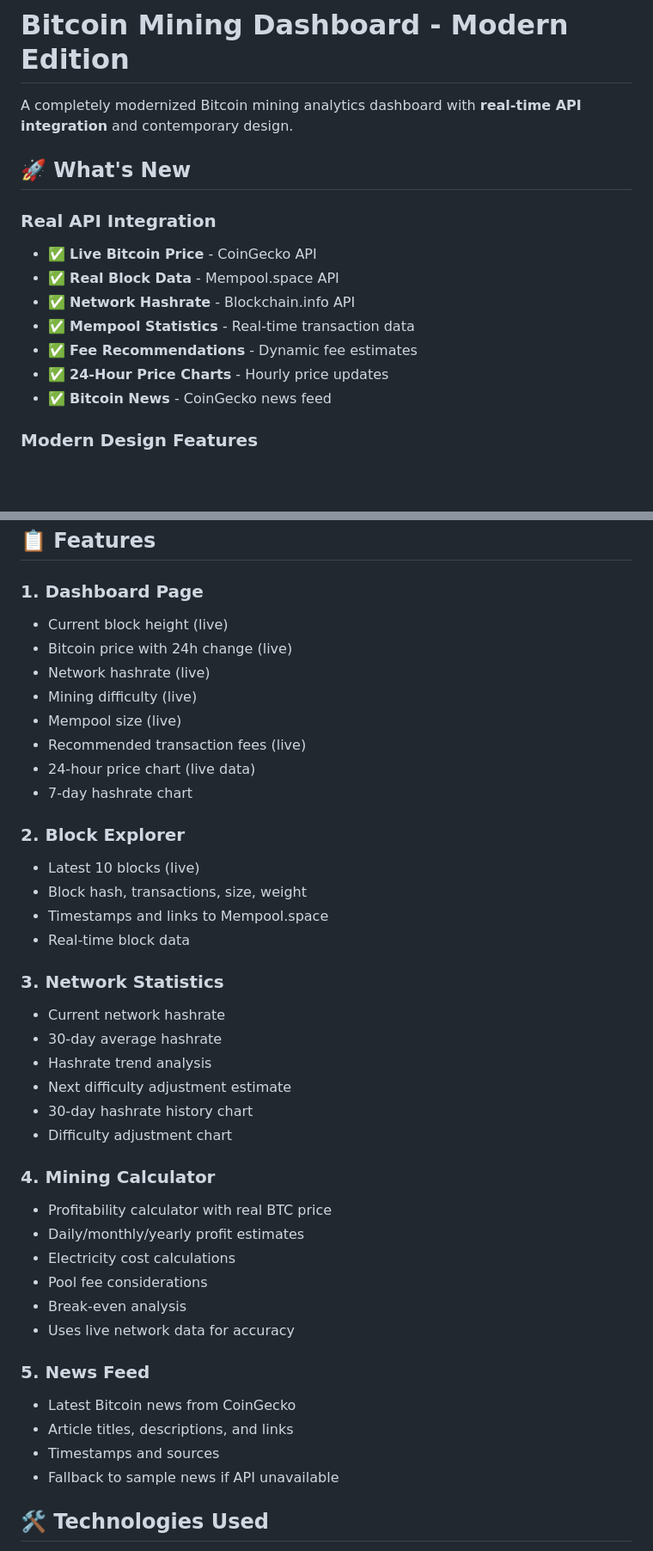
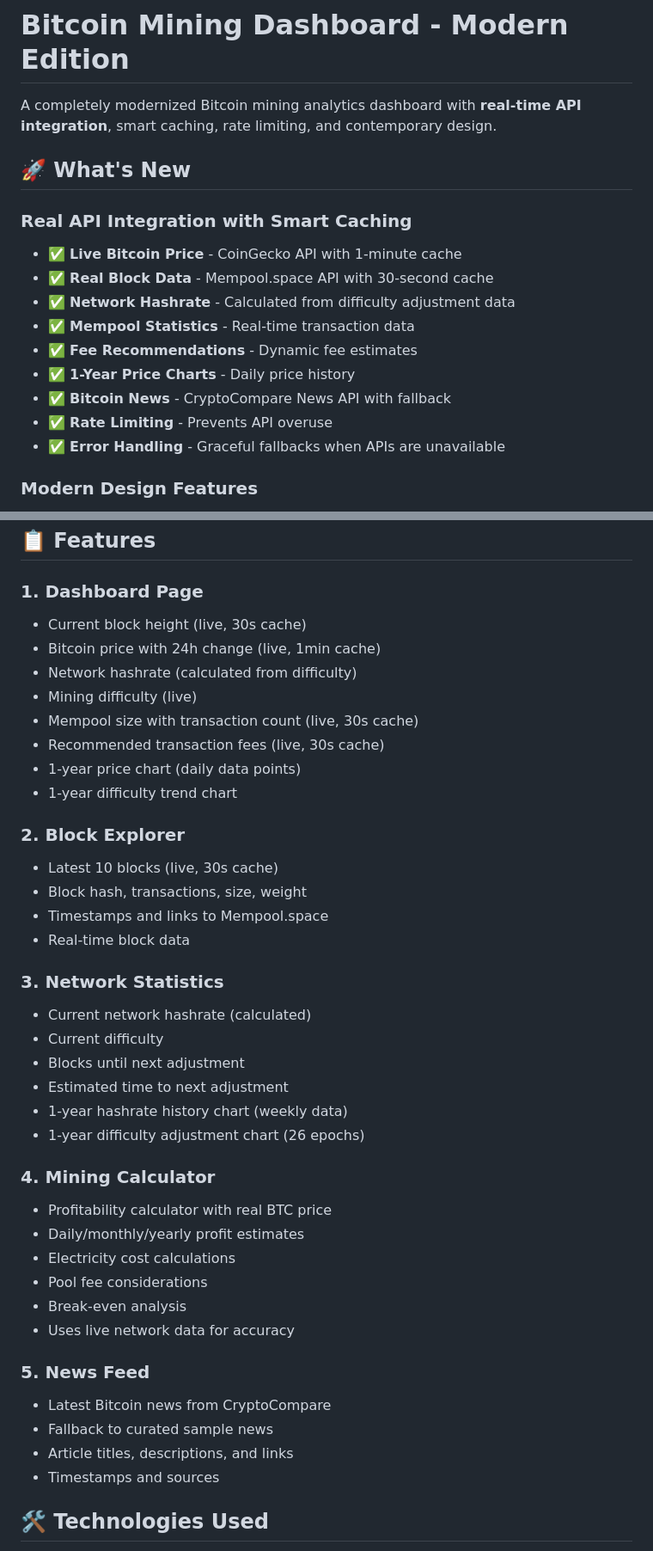
Before and after one commit to Slurix/mining, a Markdown page: README.md, 2 parts joined by grey strips. Shown at 86% size. Drawn GitHub-style; blank space fills up the shorter version.

```diff
--- a/README.md
+++ b/README.md
@@ -1,17 +1,19 @@
 # Bitcoin Mining Dashboard - Modern Edition
 
-A completely modernized Bitcoin mining analytics dashboard with **real-time API integration** and contemporary design.
+A completely modernized Bitcoin mining analytics dashboard with **real-time API integration**, smart caching, rate limiting, and contemporary design.
 
 ## 🚀 What's New
 
-### Real API Integration
-- ✅ **Live Bitcoin Price** - CoinGecko API
-- ✅ **Real Block Data** - Mempool.space API
-- ✅ **Network Hashrate** - Blockchain.info API
+### Real API Integration with Smart Caching
+- ✅ **Live Bitcoin Price** - CoinGecko API with 1-minute cache
+- ✅ **Real Block Data** - Mempool.space API with 30-second cache
+- ✅ **Network Hashrate** - Calculated from difficulty adjustment data
 - ✅ **Mempool Statistics** - Real-time transaction data
 - ✅ **Fee Recommendations** - Dynamic fee estimates
-- ✅ **24-Hour Price Charts** - Hourly price updates
-- ✅ **Bitcoin News** - CoinGecko news feed
+- ✅ **1-Year Price Charts** - Daily price history
+- ✅ **Bitcoin News** - CryptoCompare News API with fallback
+- ✅ **Rate Limiting** - Prevents API overuse
+- ✅ **Error Handling** - Graceful fallbacks when APIs are unavailable
 
 ### Modern Design Features
 - 🎨 **Contemporary UI** - Clean, professional design with Inter font
@@ -25,28 +27,28 @@ A completely modernized Bitcoin mining analytics dashboard with **real-time API
 ## 📋 Features
 
 ### 1. Dashboard Page
-- Current block height (live)
-- Bitcoin price with 24h change (live)
-- Network hashrate (live)
+- Current block height (live, 30s cache)
+- Bitcoin price with 24h change (live, 1min cache)
+- Network hashrate (calculated from difficulty)
 - Mining difficulty (live)
-- Mempool size (live)
-- Recommended transaction fees (live)
-- 24-hour price chart (live data)
-- 7-day hashrate chart
+- Mempool size with transaction count (live, 30s cache)
+- Recommended transaction fees (live, 30s cache)
+- 1-year price chart (daily data points)
+- 1-year difficulty trend chart
 
 ### 2. Block Explorer
-- Latest 10 blocks (live)
+- Latest 10 blocks (live, 30s cache)
 - Block hash, transactions, size, weight
 - Timestamps and links to Mempool.space
 - Real-time block data
 
 ### 3. Network Statistics
-- Current network hashrate
-- 30-day average hashrate
-- Hashrate trend analysis
-- Next difficulty adjustment estimate
-- 30-day hashrate history chart
-- Difficulty adjustment chart
+- Current network hashrate (calculated)
+- Current difficulty
+- Blocks until next adjustment
+- Estimated time to next adjustment
+- 1-year hashrate history chart (weekly data)
+- 1-year difficulty adjustment chart (26 epochs)
 
 ### 4. Mining Calculator
 - Profitability calculator with real BTC price
@@ -57,10 +59,10 @@ A completely modernized Bitcoin mining analytics dashboard with **real-time API
 - Uses live network data for accuracy
 
 ### 5. News Feed
-- Latest Bitcoin news from CoinGecko
+- Latest Bitcoin news from CryptoCompare
+- Fallback to curated sample news
 - Article titles, descriptions, and links
 - Timestamps and sources
-- Fallback to sample news if API unavailable
 
 ## 🛠️ Technologies Used
 
```
Also changed, not shown: other parts of README.md (+104 -32 lines).
